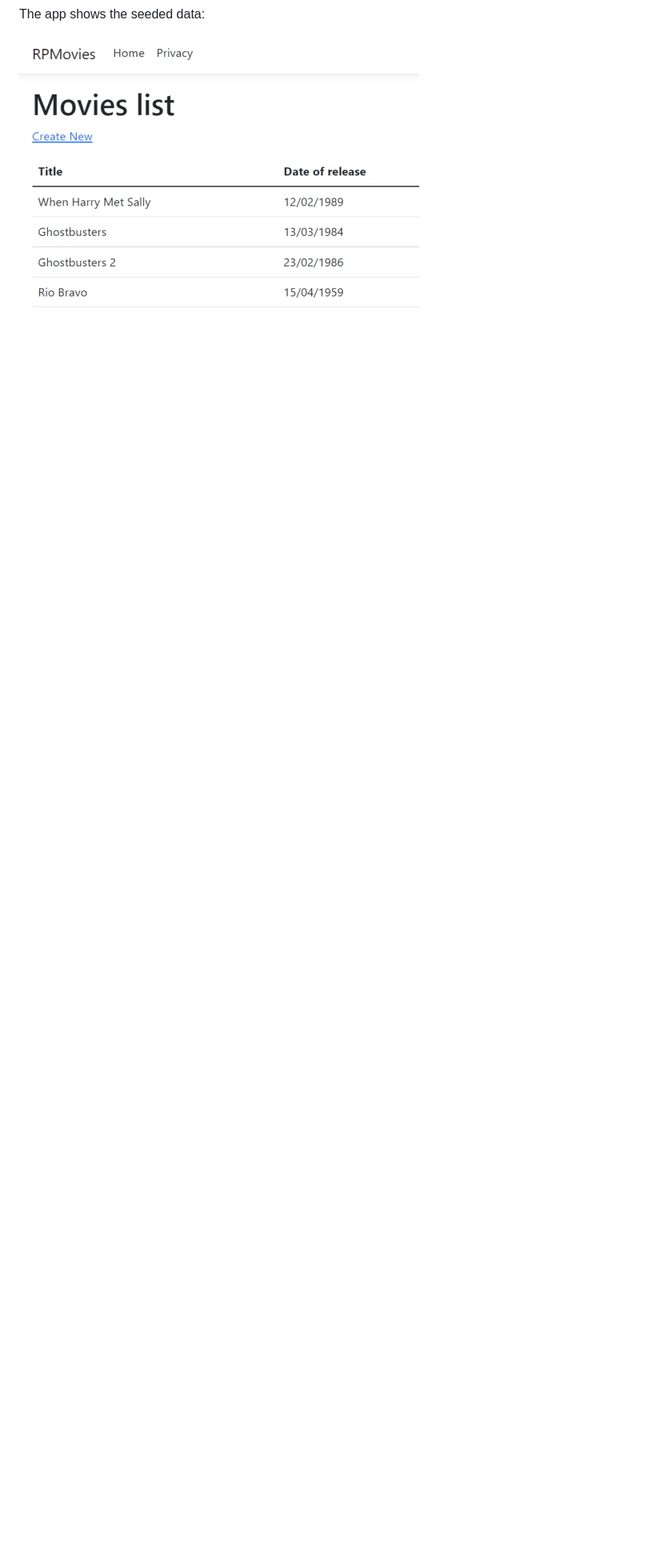
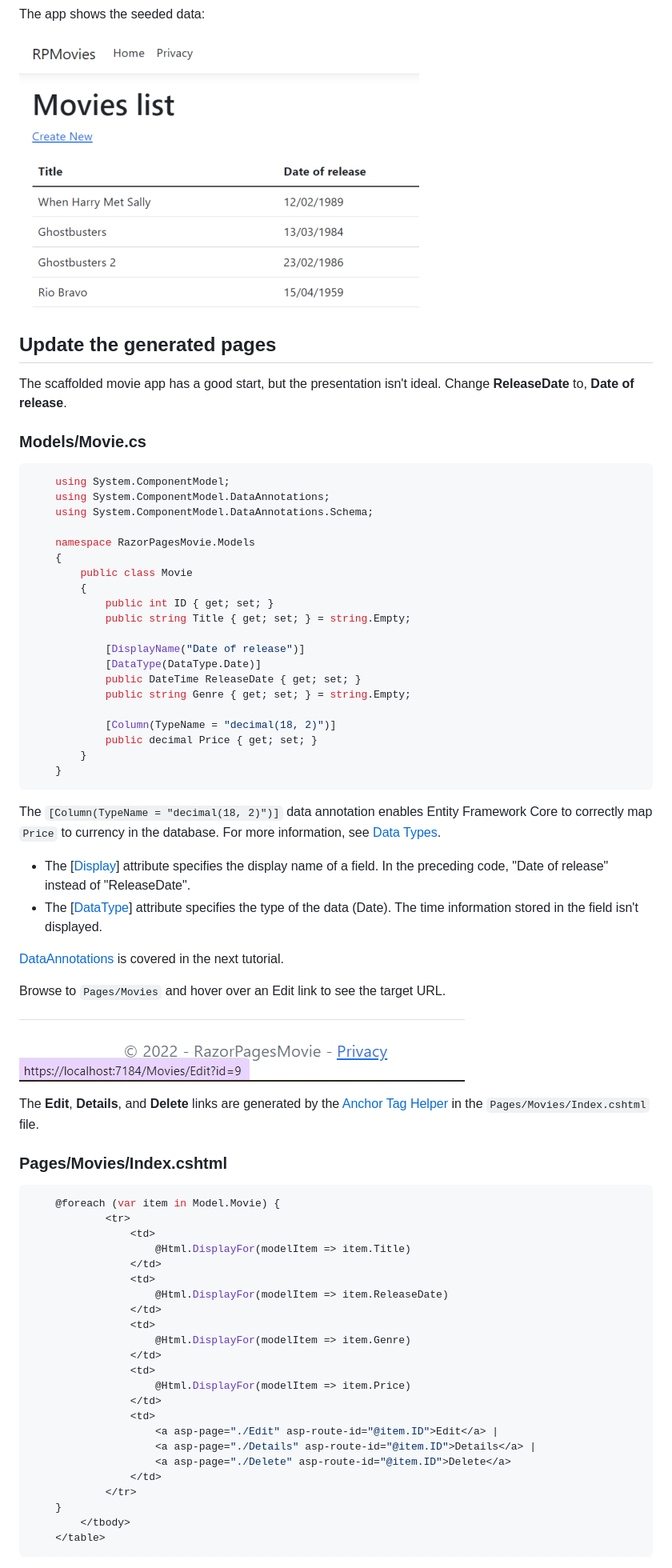
Before and after one commit to alanrob17/ASP.Net-Razor-Pages, a Markdown page: Razor-Pages-Movie-App.md, the part around the change printed below. Shown: that part at 80% size. GitHub-like rendering; pictures changed too: assets/images/edit-link.jpg (added); blank space fills up the shorter version.

Commit message:
Add more Razor Pages Movie App notes.

````diff
--- a/Razor-Pages-Movie-App.md
+++ b/Razor-Pages-Movie-App.md
@@ -909,3 +909,74 @@ Delete all the records in the database so the seed method will run. Stop and sta
 The app shows the seeded data:
 
 ![New movie list view](assets/images/new-movie-list.jpg "New movie list view")
+
+## Update the generated pages
+
+The scaffolded movie app has a good start, but the presentation isn't ideal. Change **ReleaseDate** to, **Date of release**.
+
+### Models/Movie.cs
+
+```csharp
+    using System.ComponentModel;
+    using System.ComponentModel.DataAnnotations;
+    using System.ComponentModel.DataAnnotations.Schema;
+
+    namespace RazorPagesMovie.Models
+    {
+        public class Movie
+        {
+            public int ID { get; set; }
+            public string Title { get; set; } = string.Empty;
+
+            [DisplayName("Date of release")]
+            [DataType(DataType.Date)]
+            public DateTime ReleaseDate { get; set; }
+            public string Genre { get; set; } = string.Empty;
+
+            [Column(TypeName = "decimal(18, 2)")]
+            public decimal Price { get; set; }
+        }
+    }
+```
+
+The ``[Column(TypeName = "decimal(18, 2)")]`` data annotation enables Entity Framework Core to correctly map ``Price`` to currency in the database. For more information, see [Data Types](https://docs.microsoft.com/en-us/ef/core/modeling/relational/data-types).
+
+* The [[Display](https://docs.microsoft.com/en-us/dotnet/api/system.componentmodel.dataannotations.displayattribute)] attribute specifies the display name of a field. In the preceding code, "Date of release" instead of "ReleaseDate".
+* The [[DataType](https://docs.microsoft.com/en-us/dotnet/api/system.componentmodel.dataannotations.datatypeattribute)] attribute specifies the type of the data (Date). The time information stored in the field isn't displayed.
+
+[DataAnnotations](https://docs.microsoft.com/en-us/aspnet/mvc/overview/older-versions/mvc-music-store/mvc-music-store-part-6) is covered in the next tutorial.
+
+Browse to ``Pages/Movies`` and hover over an Edit link to see the target URL.
+
+![Edit link](assets/images/edit-link.jpg "Edit link")
+
+The **Edit**, **Details**, and **Delete** links are generated by the [Anchor Tag Helper](https://docs.microsoft.com/en-us/aspnet/core/mvc/views/tag-helpers/built-in/anchor-tag-helper?view=aspnetcore-6.0) in the ``Pages/Movies/Index.cshtml`` file.
+
+### Pages/Movies/Index.cshtml
+
+```csharp
+    @foreach (var item in Model.Movie) {
+            <tr>
+                <td>
+                    @Html.DisplayFor(modelItem => item.Title)
+                </td>
+                <td>
+                    @Html.DisplayFor(modelItem => item.ReleaseDate)
+                </td>
+                <td>
+                    @Html.DisplayFor(modelItem => item.Genre)
+                </td>
+                <td>
+                    @Html.DisplayFor(modelItem => item.Price)
+                </td>
+                <td>
+                    <a asp-page="./Edit" asp-route-id="@item.ID">Edit</a> |
+                    <a asp-page="./Details" asp-route-id="@item.ID">Details</a> |
+                    <a asp-page="./Delete" asp-route-id="@item.ID">Delete</a>
+                </td>
+            </tr>
+    }
+        </tbody>
+    </table>
+```
+
````
Also changed, not shown: other parts of Razor-Pages-Movie-App.md (+63 -0 lines), 1 other file.
